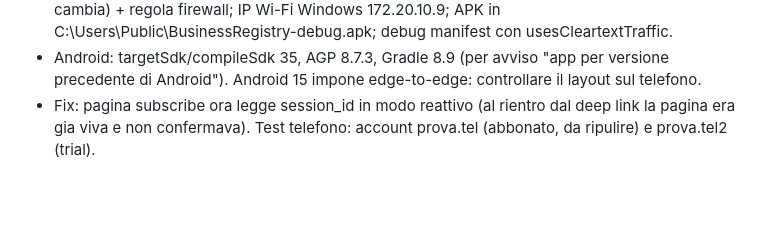
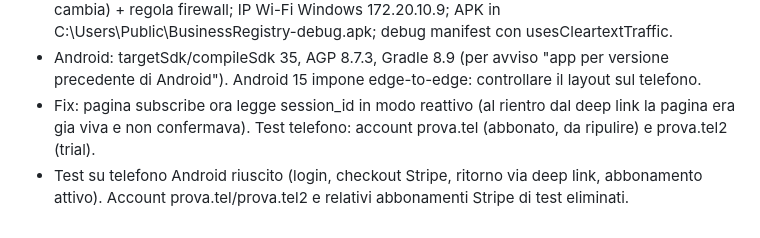
Before and after one commit to santocimo/mio-primo-devops, a Markdown page: RIPRENDI_QUI.md, the part around the change. Drawn GitHub-style; blank space fills up the shorter version.

Commit message:
Note Android phone test result
Co-authored-by: Copilot <223556219+Copilot@users.noreply.github.com>

```diff
--- a/RIPRENDI_QUI.md
+++ b/RIPRENDI_QUI.md
@@ -48,3 +48,4 @@ Progetto BusinessRegistry. Leggi prima SESSION_HANDOFF.md nel repo.
 - Prova su telefono: port proxy Windows 8083->WSL attivo (si perde al riavvio WSL: IP WSL cambia) + regola firewall; IP Wi-Fi Windows 172.20.10.9; APK in C:\Users\Public\BusinessRegistry-debug.apk; debug manifest con usesCleartextTraffic.
 - Android: targetSdk/compileSdk 35, AGP 8.7.3, Gradle 8.9 (per avviso "app per versione precedente di Android"). Android 15 impone edge-to-edge: controllare il layout sul telefono.
 - Fix: pagina subscribe ora legge session_id in modo reattivo (al rientro dal deep link la pagina era gia viva e non confermava). Test telefono: account prova.tel (abbonato, da ripulire) e prova.tel2 (trial).
+- Test su telefono Android riuscito (login, checkout Stripe, ritorno via deep link, abbonamento attivo). Account prova.tel/prova.tel2 e relativi abbonamenti Stripe di test eliminati.
```
